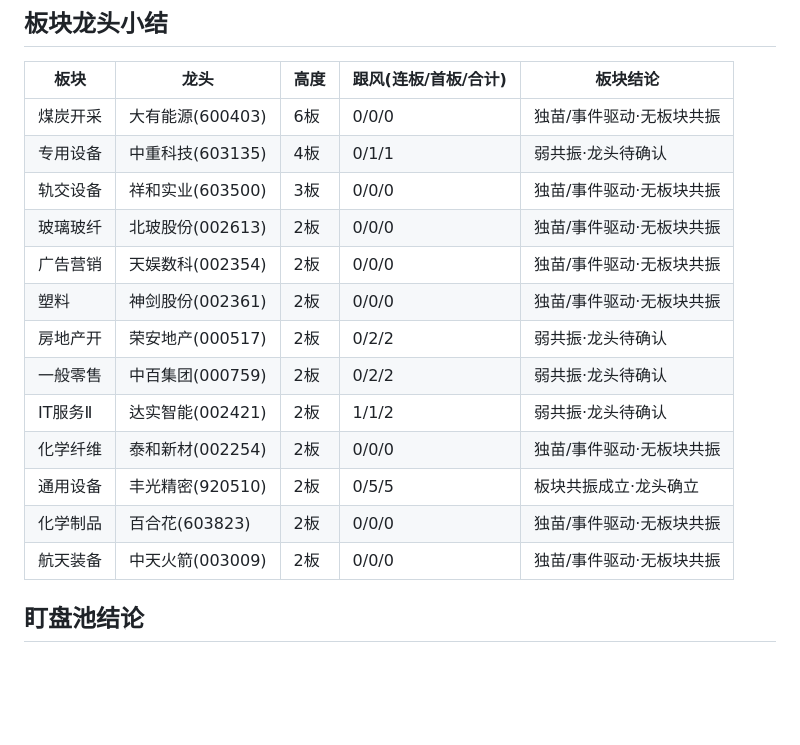
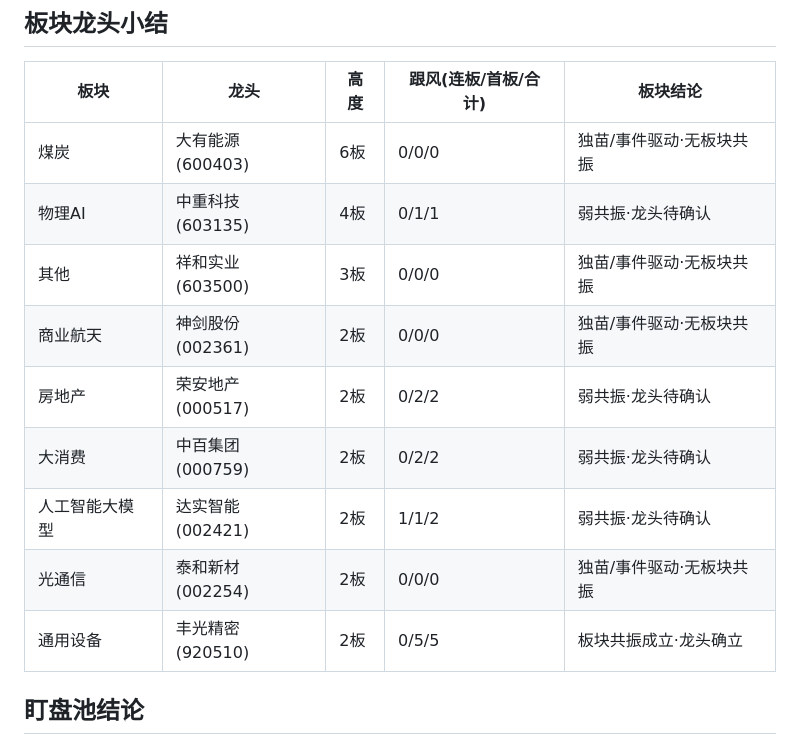
Before and after one commit to qc0412/fupan, a Markdown page: data/reviews/2026-06-08_jieli.md, the part around one of its changes. GitHub-like rendering; blank space fills up the shorter version.

```diff
--- a/data/reviews/2026-06-08_jieli.md
+++ b/data/reviews/2026-06-08_jieli.md
@@ -40,19 +40,15 @@
 
 | 板块 | 龙头 | 高度 | 跟风(连板/首板/合计) | 板块结论 |
 |---|---|---|---|---|
-| 煤炭开采 | 大有能源(600403) | 6板 | 0/0/0 | 独苗/事件驱动·无板块共振 |
-| 专用设备 | 中重科技(603135) | 4板 | 0/1/1 | 弱共振·龙头待确认 |
-| 轨交设备 | 祥和实业(603500) | 3板 | 0/0/0 | 独苗/事件驱动·无板块共振 |
-| 玻璃玻纤 | 北玻股份(002613) | 2板 | 0/0/0 | 独苗/事件驱动·无板块共振 |
-| 广告营销 | 天娱数科(002354) | 2板 | 0/0/0 | 独苗/事件驱动·无板块共振 |
-| 塑料 | 神剑股份(002361) | 2板 | 0/0/0 | 独苗/事件驱动·无板块共振 |
-| 房地产开 | 荣安地产(000517) | 2板 | 0/2/2 | 弱共振·龙头待确认 |
-| 一般零售 | 中百集团(000759) | 2板 | 0/2/2 | 弱共振·龙头待确认 |
-| IT服务Ⅱ | 达实智能(002421) | 2板 | 1/1/2 | 弱共振·龙头待确认 |
-| 化学纤维 | 泰和新材(002254) | 2板 | 0/0/0 | 独苗/事件驱动·无板块共振 |
+| 煤炭 | 大有能源(600403) | 6板 | 0/0/0 | 独苗/事件驱动·无板块共振 |
+| 物理AI | 中重科技(603135) | 4板 | 0/1/1 | 弱共振·龙头待确认 |
+| 其他 | 祥和实业(603500) | 3板 | 0/0/0 | 独苗/事件驱动·无板块共振 |
+| 商业航天 | 神剑股份(002361) | 2板 | 0/0/0 | 独苗/事件驱动·无板块共振 |
+| 房地产 | 荣安地产(000517) | 2板 | 0/2/2 | 弱共振·龙头待确认 |
+| 大消费 | 中百集团(000759) | 2板 | 0/2/2 | 弱共振·龙头待确认 |
+| 人工智能大模型 | 达实智能(002421) | 2板 | 1/1/2 | 弱共振·龙头待确认 |
+| 光通信 | 泰和新材(002254) | 2板 | 0/0/0 | 独苗/事件驱动·无板块共振 |
 | 通用设备 | 丰光精密(920510) | 2板 | 0/5/5 | 板块共振成立·龙头确立 |
-| 化学制品 | 百合花(603823) | 2板 | 0/0/0 | 独苗/事件驱动·无板块共振 |
-| 航天装备 | 中天火箭(003009) | 2板 | 0/0/0 | 独苗/事件驱动·无板块共振 |
 
 ## 盯盘池结论
 
```
Also changed, not shown: other parts of data/reviews/2026-06-08_jieli.md (+13 -13 lines).
